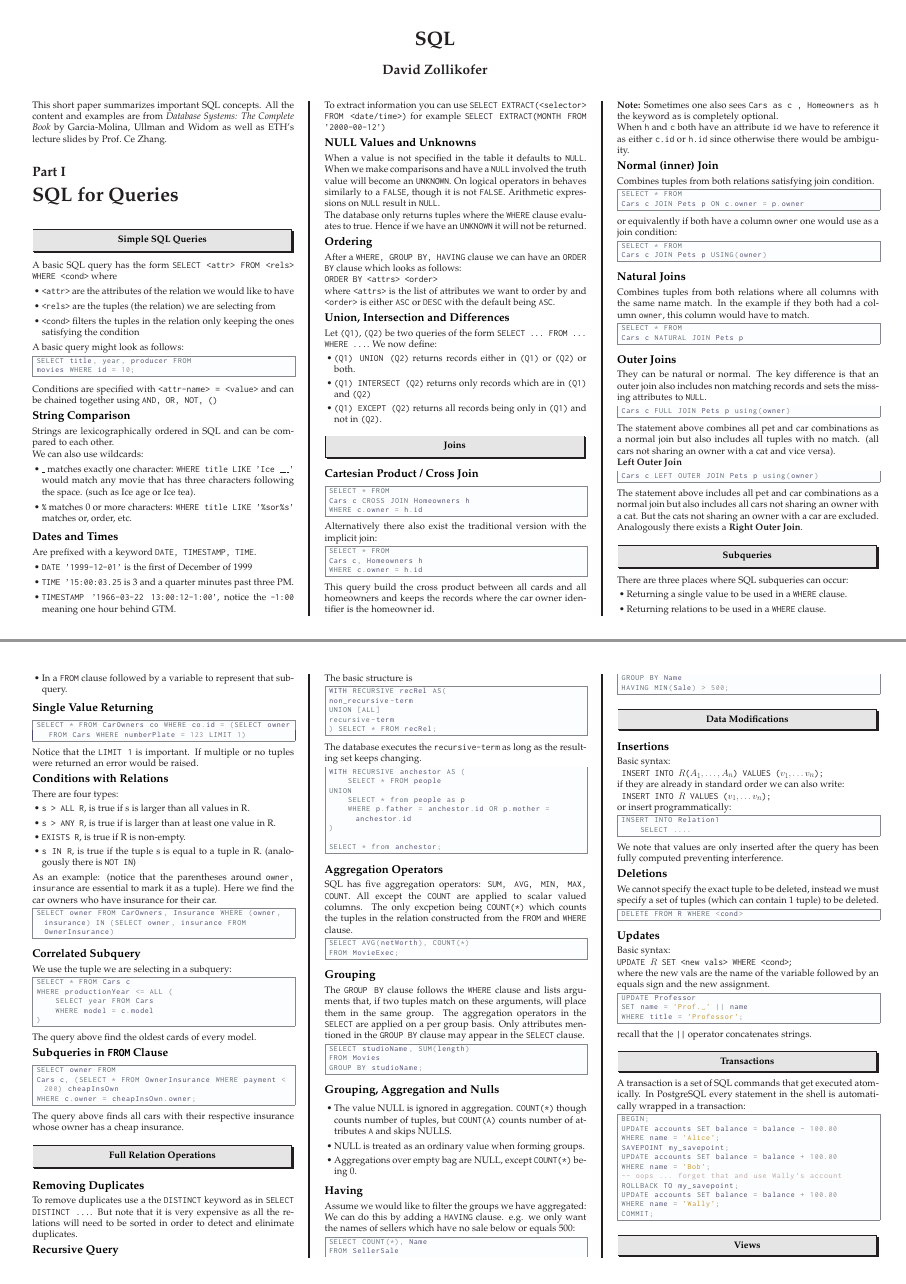
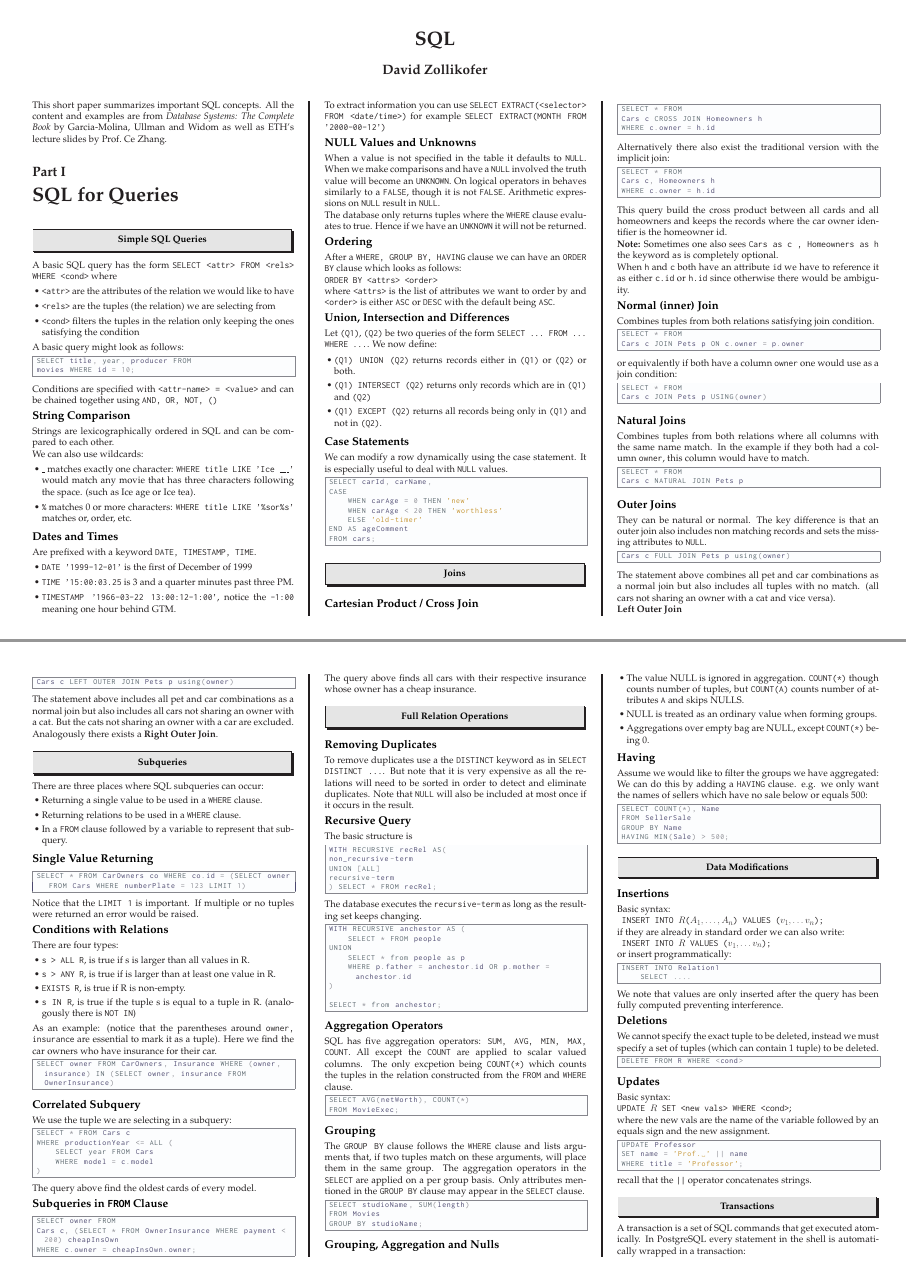
Before and after one commit to davidrzs/SQL-Cheatsheet, a LaTeX poster (sqlCheatsheet.tex): pages 1 and 2 of 4, joined at a grey line. Compiled offline with pdfLaTeX.

Commit message:
added case statement

```diff
--- a/sqlCheatsheet.tex
+++ b/sqlCheatsheet.tex
@@ -174,6 +174,19 @@ Let \t{(Q1)}, \t{(Q2)} be two queries of the form \t{SELECT ... FROM ... WHERE .
 	\item \t{(Q1) EXCEPT (Q2)} returns all records being only in \t{(Q1)} and not in \t{(Q2)}.
 \end{itemize}
 
+
+\subsection*{Case Statements}
+We can modify a row dynamically using the case statement. It is especially useful to deal with \t{NULL} values.
+\begin{lstlisting}[language=SQL]
+SELECT carId, carName,
+CASE
+	WHEN carAge = 0 THEN 'new'
+	WHEN carAge < 20 THEN 'worthless'
+	ELSE 'old-timer'
+END AS ageComment
+FROM cars;
+\end{lstlisting}
+
 \section*{Joins}
 
 \subsection*{Cartesian Product / Cross Join}
@@ -297,7 +310,7 @@ The query above finds all cars with their respective insurance whose owner has a
 
 \subsection*{Removing Duplicates}
 
-To remove duplicates use a the  \t{DISTINCT} keyword as in \t{SELECT DISTINCT ...}. But note that it is very expensive as all the relations will need to be sorted in order to detect and elinimate duplicates.
+To remove duplicates use a the  \t{DISTINCT} keyword as in \t{SELECT DISTINCT ...}. But note that it is very expensive as all the relations will need to be sorted in order to detect and eliminate duplicates. Note that \t{NULL} will also be included at most once if it occurs in the result.
 
 
 \subsection*{Recursive Query}
```
